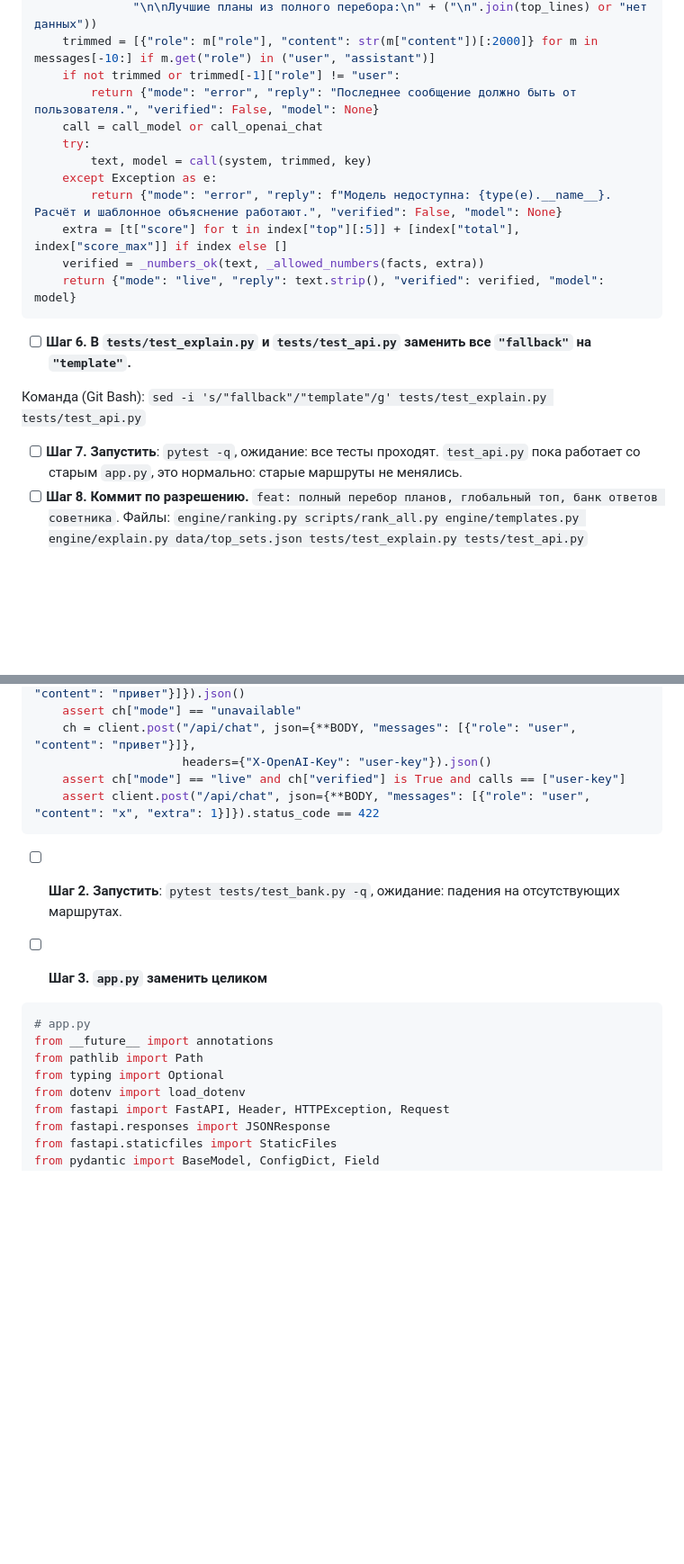
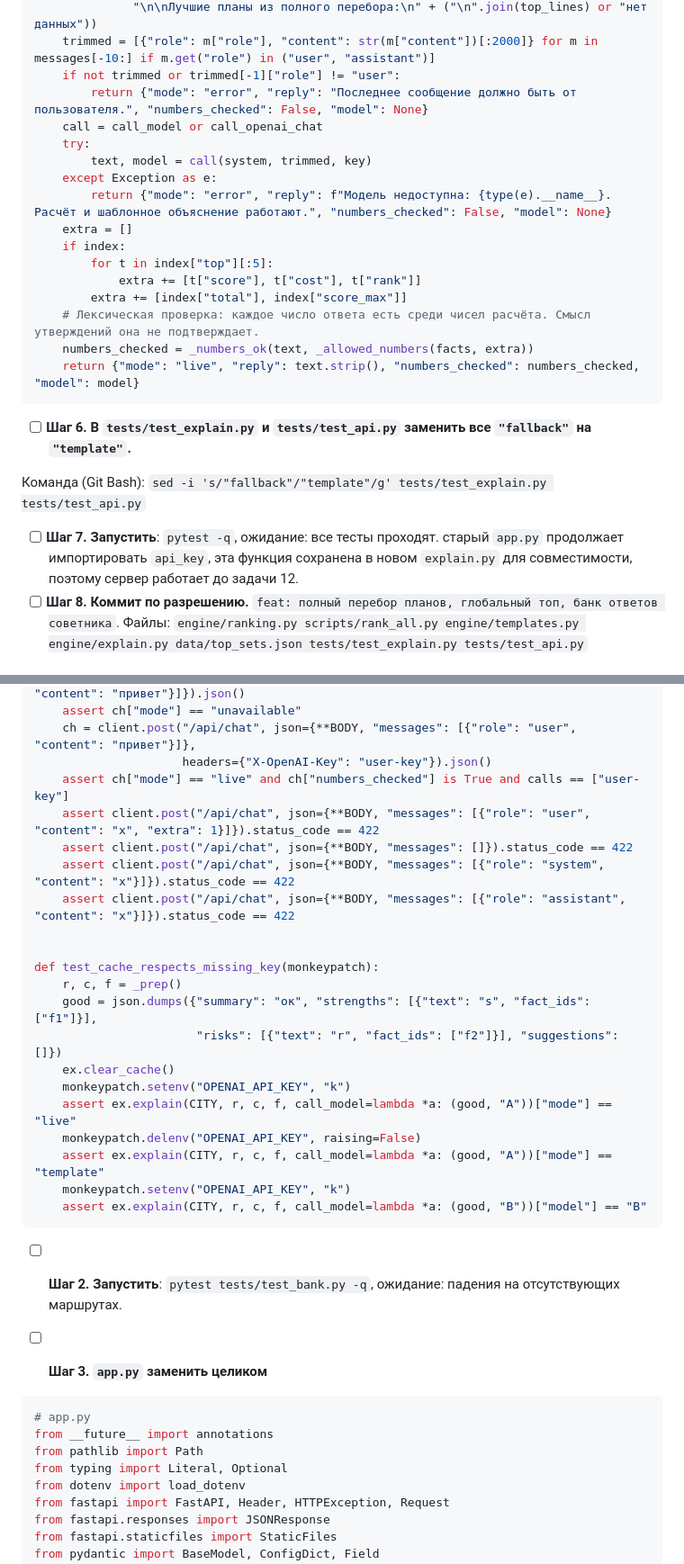
Before and after one commit to BAITC-Hacks/hack-e4dfa205-avm-ai, a Markdown page: docs/akim-backend-plan.md, 2 parts joined by grey strips. Shown at 90% size. Drawn GitHub-style; blank space fills up the shorter version.

Commit message:
docs: план, часть 2 по ревью Codex: совместимость explain с app, кэш по ключу и провайдеру, схема чата, тексты
Co-Authored-By: Claude Fable 5.1 <noreply@anthropic.com>

````diff
--- a/docs/akim-backend-plan.md
+++ b/docs/akim-backend-plan.md
@@ -2435,22 +2450,27 @@ def chat(city: City, result: dict, candidates: list, facts: list, index: dict |
               "\n\nЛучшие планы из полного перебора:\n" + ("\n".join(top_lines) or "нет данных"))
     trimmed = [{"role": m["role"], "content": str(m["content"])[:2000]} for m in messages[-10:] if m.get("role") in ("user", "assistant")]
     if not trimmed or trimmed[-1]["role"] != "user":
-        return {"mode": "error", "reply": "Последнее сообщение должно быть от пользователя.", "verified": False, "model": None}
+        return {"mode": "error", "reply": "Последнее сообщение должно быть от пользователя.", "numbers_checked": False, "model": None}
     call = call_model or call_openai_chat
     try:
         text, model = call(system, trimmed, key)
     except Exception as e:
-        return {"mode": "error", "reply": f"Модель недоступна: {type(e).__name__}. Расчёт и шаблонное объяснение работают.", "verified": False, "model": None}
-    extra = [t["score"] for t in index["top"][:5]] + [index["total"], index["score_max"]] if index else []
-    verified = _numbers_ok(text, _allowed_numbers(facts, extra))
-    return {"mode": "live", "reply": text.strip(), "verified": verified, "model": model}
+        return {"mode": "error", "reply": f"Модель недоступна: {type(e).__name__}. Расчёт и шаблонное объяснение работают.", "numbers_checked": False, "model": None}
+    extra = []
+    if index:
+        for t in index["top"][:5]:
+            extra += [t["score"], t["cost"], t["rank"]]
+        extra += [index["total"], index["score_max"]]
+    # Лексическая проверка: каждое число ответа есть среди чисел расчёта. Смысл утверждений она не подтверждает.
+    numbers_checked = _numbers_ok(text, _allowed_numbers(facts, extra))
+    return {"mode": "live", "reply": text.strip(), "numbers_checked": numbers_checked, "model": model}
 ```
 
 - [ ] **Шаг 6. В `tests/test_explain.py` и `tests/test_api.py` заменить все `"fallback"` на `"template"`.**
 
 Команда (Git Bash): `sed -i 's/"fallback"/"template"/g' tests/test_explain.py tests/test_api.py`
 
-- [ ] **Шаг 7. Запустить**: `pytest -q`, ожидание: все тесты проходят. `test_api.py` пока работает со старым `app.py`, это нормально: старые маршруты не менялись.
+- [ ] **Шаг 7. Запустить**: `pytest -q`, ожидание: все тесты проходят. старый `app.py` продолжает импортировать `api_key`, эта функция сохранена в новом `explain.py` для совместимости, поэтому сервер работает до задачи 12.
 - [ ] **Шаг 8. Коммит по разрешению.** `feat: полный перебор планов, глобальный топ, банк ответов советника`. Файлы: `engine/ranking.py scripts/rank_all.py engine/templates.py engine/explain.py data/top_sets.json tests/test_explain.py tests/test_api.py`
 
 ### Задача 12. Ключ из интерфейса, топ, ранг и диалог в API
@@ -2598,8 +2621,24 @@ def test_api_top_rank_chat_and_key_header(monkeypatch):
     assert ch["mode"] == "unavailable"
     ch = client.post("/api/chat", json={**BODY, "messages": [{"role": "user", "content": "привет"}]},
                      headers={"X-OpenAI-Key": "user-key"}).json()
-    assert ch["mode"] == "live" and ch["verified"] is True and calls == ["user-key"]
+    assert ch["mode"] == "live" and ch["numbers_checked"] is True and calls == ["user-key"]
     assert client.post("/api/chat", json={**BODY, "messages": [{"role": "user", "content": "x", "extra": 1}]}).status_code == 422
+    assert client.post("/api/chat", json={**BODY, "messages": []}).status_code == 422
+    assert client.post("/api/chat", json={**BODY, "messages": [{"role": "system", "content": "x"}]}).status_code == 422
+    assert client.post("/api/chat", json={**BODY, "messages": [{"role": "assistant", "content": "x"}]}).status_code == 422
+
+
+def test_cache_respects_missing_key(monkeypatch):
+    r, c, f = _prep()
+    good = json.dumps({"summary": "ок", "strengths": [{"text": "s", "fact_ids": ["f1"]}],
+                       "risks": [{"text": "r", "fact_ids": ["f2"]}], "suggestions": []})
+    ex.clear_cache()
+    monkeypatch.setenv("OPENAI_API_KEY", "k")
+    assert ex.explain(CITY, r, c, f, call_model=lambda *a: (good, "A"))["mode"] == "live"
+    monkeypatch.delenv("OPENAI_API_KEY", raising=False)
+    assert ex.explain(CITY, r, c, f, call_model=lambda *a: (good, "A"))["mode"] == "template"
+    monkeypatch.setenv("OPENAI_API_KEY", "k")
+    assert ex.explain(CITY, r, c, f, call_model=lambda *a: (good, "B"))["model"] == "B"
 ```
 
 - [ ] **Шаг 2. Запустить**: `pytest tests/test_bank.py -q`, ожидание: падения на отсутствующих маршрутах.
@@ -2610,7 +2649,7 @@ def test_api_top_rank_chat_and_key_header(monkeypatch):
 # app.py
 from __future__ import annotations
 from pathlib import Path
-from typing import Optional
+from typing import Literal, Optional
 from dotenv import load_dotenv
 from fastapi import FastAPI, Header, HTTPException, Request
 from fastapi.responses import JSONResponse
````
Also changed, not shown: other parts of docs/akim-backend-plan.md (+38 -18 lines).
